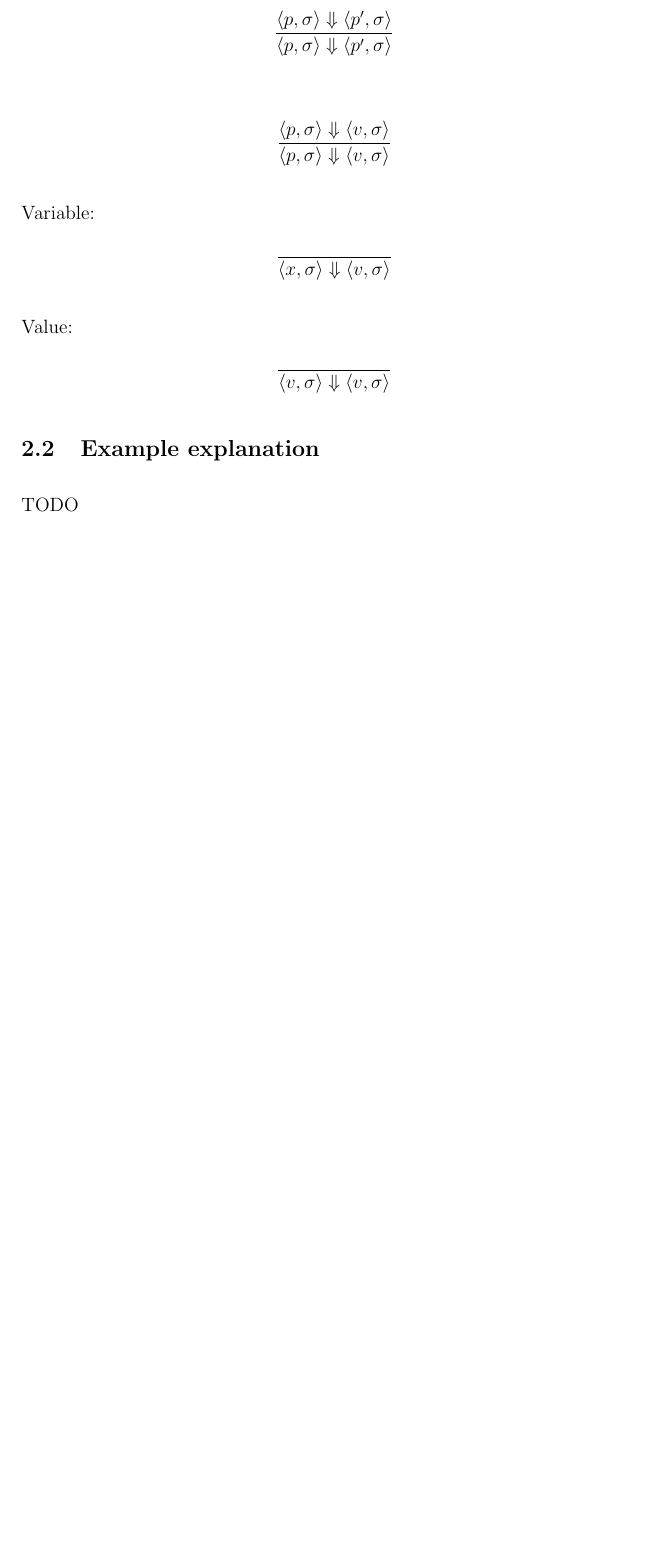
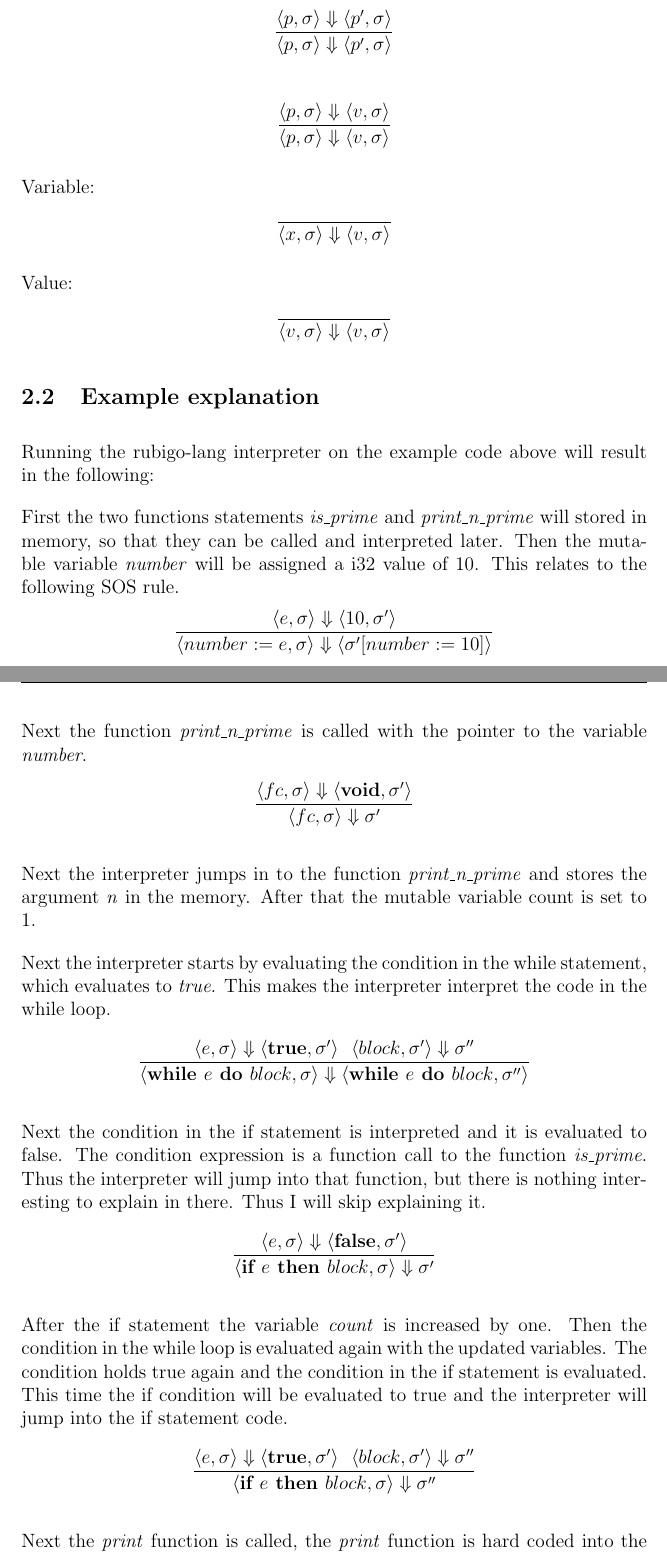
Before and after one commit to Blinningjr/rubigo-lang, a LaTeX problem sheet (documents/HOME_EXAM.tex): part of page 9 of 13 before the commit and two parts of pages 9 and 10 of 15 after it, the two joined at a grey line, cut so that both start at the same text, the shorter picture padded with empty space. Compiled offline with pdfLaTeX.

Commit message:
Added explanation on how the example code is interpreted

```diff
--- a/documents/HOME_EXAM.tex
+++ b/documents/HOME_EXAM.tex
@@ -246,6 +246,12 @@ print_n_prime(&mut number);
 		{\langle \textbf{if } e \textbf{ then } block_1 \textbf{ else } block_2, \sigma \rangle\Downarrow \sigma''}
 	\end{align*}
 
+	\begin{align*}
+		\frac{\langle e, \sigma \rangle\Downarrow \langle \textbf{false}, \sigma' \rangle}
+		{\langle \textbf{if } e \textbf{ then } block, \sigma \rangle\Downarrow \sigma'}
+	\end{align*}
+
+
 	Return:
 	\begin{align*}
 		\frac{\langle e, \sigma \rangle\Downarrow \langle v, \sigma' \rangle}
@@ -326,5 +332,43 @@ print_n_prime(&mut number);
 		{\langle v, \sigma \rangle\Downarrow \langle v, \sigma \rangle}
 	\end{align*}
 
+
     \subsection{Example explanation}
-    	TODO
+	Running the rubigo-lang interpreter on the example code above will result in the following:
+
+	First the two functions statements \emph{is\_prime} and \emph{print\_n\_prime} will stored in memory, so that they can be called and interpreted later. Then the mutable variable \emph{number} will be assigned a i32 value of 10. This relates to the following SOS rule.
+	\begin{align*}
+		\frac{\langle e, \sigma \rangle\Downarrow \langle 10, \sigma' \rangle}
+		{\langle number := e, \sigma \rangle\Downarrow \langle \sigma' [number := 10] \rangle}
+	\end{align*}
+
+	Next the function \emph{print\_n\_prime} is called with the pointer to the variable \emph{number}.
+	\begin{align*}
+		\frac{\langle fc, \sigma \rangle\Downarrow \langle \textbf{void}, \sigma' \rangle}
+		{\langle fc, \sigma \rangle\Downarrow \sigma'}
+	\end{align*}
+
+	Next the interpreter jumps in to the function \emph{print\_n\_prime} and stores the argument \emph{n} in the memory. After that the mutable variable count is set to 1.
+
+	Next the interpreter starts by evaluating the condition in the while statement, which evaluates to \emph{true}. This makes the interpreter interpret the code in the while loop.
+	\begin{align*}
+		\frac{\langle e, \sigma \rangle\Downarrow \langle \textbf{true}, \sigma' \rangle \ \
+		\langle block, \sigma' \rangle\Downarrow \sigma''}
+		{\langle \textbf{while } e \textbf{ do } block, \sigma \rangle\Downarrow \langle \textbf{while } e \textbf{ do } block, \sigma'' \rangle}
+	\end{align*}
+
+	Next the condition in the if statement is interpreted and it is evaluated to false. The condition expression is a function call to the function \emph{is\_prime}. Thus the interpreter will jump into that function, but there is nothing interesting to explain in there. Thus I will skip explaining it.
+	\begin{align*}
+		\frac{\langle e, \sigma \rangle\Downarrow \langle \textbf{false}, \sigma' \rangle}
+		{\langle \textbf{if } e \textbf{ then } block, \sigma \rangle\Downarrow \sigma'}
+	\end{align*}
+
+	After the if statement the variable \emph{count} is increased by one. Then the condition in the while loop is evaluated again with the updated variables. The condition holds true again and the condition in the if statement is evaluated. This time the if condition will be evaluated to true and the interpreter will jump into the if statement code.
+	\begin{align*}
+		\frac{\langle e, \sigma \rangle\Downarrow \langle \textbf{true}, \sigma' \rangle \ \
+		\langle block, \sigma' \rangle\Downarrow \sigma''}
+		{\langle \textbf{if } e \textbf{ then } block, \sigma \rangle\Downarrow \sigma''}
+	\end{align*}
+
+	Next the \emph{print} function is called, the \emph{print} function is hard coded into the interpreter and will print the argument to the console. After that the variable \emph{number} is decreased by one. This is done by dereferencing the pointer \emph{n} and adding one.
+	\begin{align*}
@@ -331,3 +382,8 @@ print_n_prime(&mut number);
+		{\langle \textbf{while } e \textbf{ do } block, \sigma \rangle\Downarrow \sigma'}
+	\end{align*}
+
+	Next the interpreter will jump back out of the function \emph{print\_n\_prime} and terminate because there is no more statements to interpret.
+
 
     \subsection{Solution compared to requirements}
  	TODO
```
Also changed, not shown: documents/HOME_EXAM.pdf, documents/HOME_EXAM.tex (7 more changed lines).
